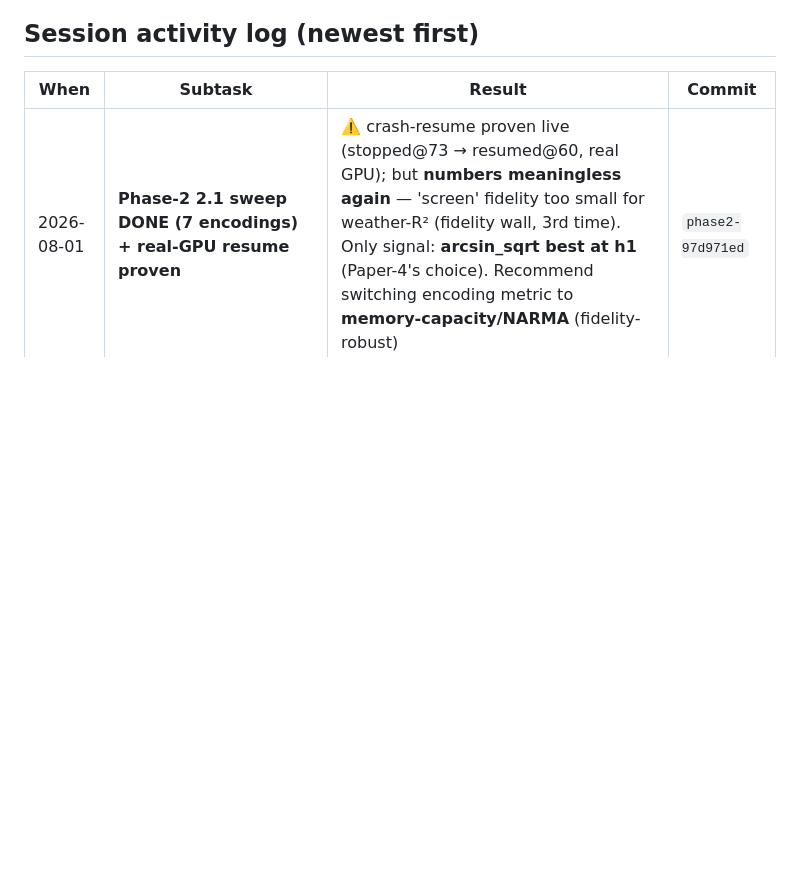
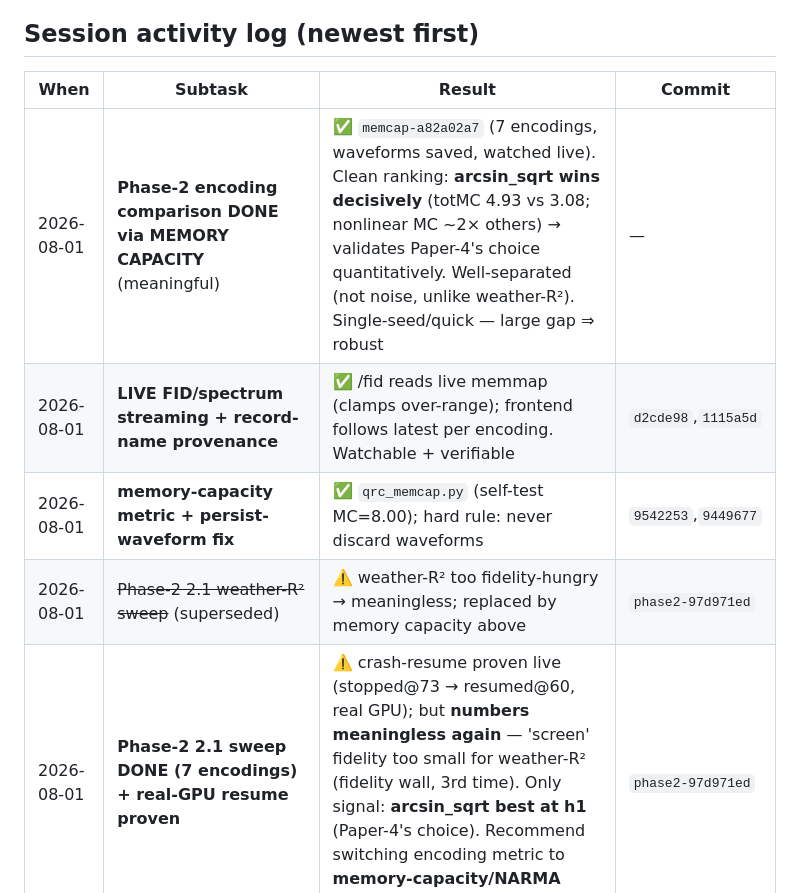
Before and after one commit to siridech-bo/CiRA-Quantum, a Markdown page: docs/QRC/QRC_Next_Stage_Status.md, the part around the change. Drawn GitHub-style; blank space fills up the shorter version.

Commit message:
Status tracker: Phase-2 2.1 answered via memory capacity (arcsin_sqrt wins)

```diff
--- a/docs/QRC/QRC_Next_Stage_Status.md
+++ b/docs/QRC/QRC_Next_Stage_Status.md
@@ -10,6 +10,10 @@ state, so we always know *what is left*.
 
 | When | Subtask | Result | Commit |
 |------|---------|--------|--------|
+| 2026-08-01 | **Phase-2 encoding comparison DONE via MEMORY CAPACITY** (meaningful) | ✅ `memcap-a82a02a7` (7 encodings, waveforms saved, watched live). Clean ranking: **arcsin_sqrt wins decisively** (totMC 4.93 vs 3.08; nonlinear MC ~2× others) → validates Paper-4's choice quantitatively. Well-separated (not noise, unlike weather-R²). Single-seed/quick — large gap ⇒ robust | — |
+| 2026-08-01 | **LIVE FID/spectrum streaming + record-name provenance** | ✅ /fid reads live memmap (clamps over-range); frontend follows latest per encoding. Watchable + verifiable | `d2cde98`,`1115a5d` |
+| 2026-08-01 | **memory-capacity metric + persist-waveform fix** | ✅ `qrc_memcap.py` (self-test MC=8.00); hard rule: never discard waveforms | `9542253`,`9449677` |
+| 2026-08-01 | ~~Phase-2 2.1 weather-R² sweep~~ (superseded) | ⚠️ weather-R² too fidelity-hungry → meaningless; replaced by memory capacity above | `phase2-97d971ed` |
 | 2026-08-01 | **Phase-2 2.1 sweep DONE (7 encodings) + real-GPU resume proven** | ⚠️ crash-resume proven live (stopped@73 → resumed@60, real GPU); but **numbers meaningless again** — 'screen' fidelity too small for weather-R² (fidelity wall, 3rd time). Only signal: **arcsin_sqrt best at h1** (Paper-4's choice). Recommend switching encoding metric to **memory-capacity/NARMA** (fidelity-robust) | `phase2-97d971ed` |
 | 2026-07-31 | **Phase 2 launcher-integrated + UI-visible; quick subset launched** | 🔵 phase2 is now a launcher task with live progress (validated: shows in dashboard, per-encoding phase/step/ETA, stoppable). Quick subset `phase2-8d981eb8` (3 encodings @ quick fidelity, ~1.7 h) running via API. Also: **ASK-FIRST rule** added to CLAUDE.md+memory after auto-launching a long run | `7ebbd4c` |
 | 2026-07-31 | **Phase 2 encoding runner built + screening sweep launched** | 🔵 `qrc_phase2.py` (re-evolves per encoding; blocked-CV; streaming/resumable; sweep-level resume). 2.1 screening (7 encodings, 9-spin) running ~5 h | `5601406` |
```
